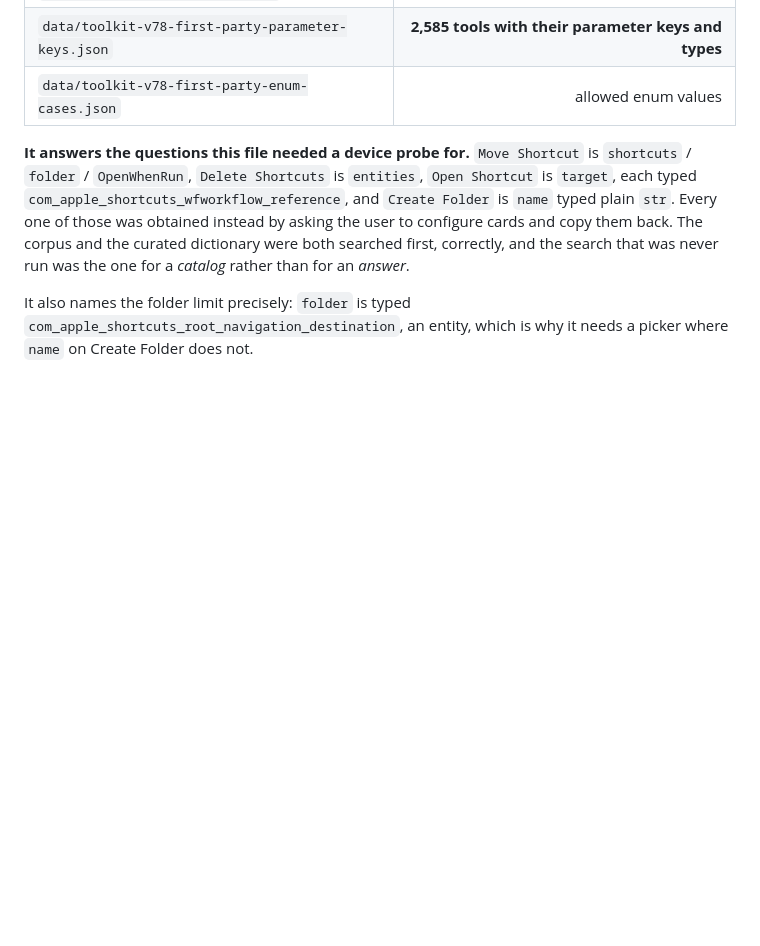
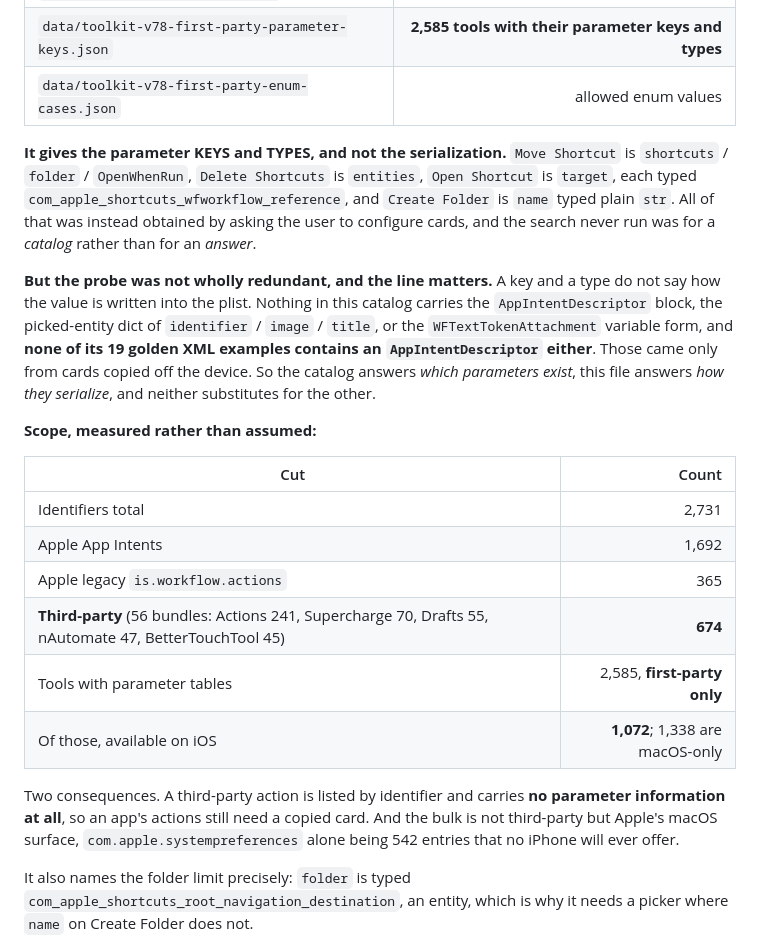
Before and after one commit to mehrlander/shortcut-tools, a Markdown page: docs/shortcuts-format-notes.md, the part around the change. GitHub-like rendering; blank space fills up the shorter version.

Commit message:
Measure what the ToolKit catalog covers, and correct an overclaim
It was reported as holding every parameter shape a device probe had been
used for. It holds every parameter KEY and TYPE. A key is not a
serialization: nothing in it carries the AppIntentDescriptor block, the
picked-entity dict, or the WFTextTokenAttachment variable form, and none
of its 19 golden XML examples contains an AppIntentDescriptor either.
Those came only from cards copied off the device, so the catalog answers
which parameters exist and this file answers how they serialize.

Scope measured rather than assumed. Of 2,731 identifiers, 1,692 are Apple
App Intents, 365 Apple legacy, and 674 third-party across 56 bundles. The
2,585 parameter tables are first-party only, so a third-party action is a
bare identifier and still needs a copied card. And only 1,072 of those
tables are available on iOS: the bulk is Apple's macOS surface, with
com.apple.systempreferences alone at 542 entries no iPhone will offer.

```diff
--- a/docs/shortcuts-format-notes.md
+++ b/docs/shortcuts-format-notes.md
@@ -984,14 +984,37 @@ and the iOS 27 Simulator, so it needs neither a Mac nor the private frameworks:
 | `data/toolkit-v78-first-party-parameter-keys.json` | **2,585 tools with their parameter keys and types** |
 | `data/toolkit-v78-first-party-enum-cases.json` | allowed enum values |
 
-**It answers the questions this file needed a device probe for.** `Move Shortcut`
-is `shortcuts` / `folder` / `OpenWhenRun`, `Delete Shortcuts` is `entities`,
-`Open Shortcut` is `target`, each typed
+**It gives the parameter KEYS and TYPES, and not the serialization.** `Move
+Shortcut` is `shortcuts` / `folder` / `OpenWhenRun`, `Delete Shortcuts` is
+`entities`, `Open Shortcut` is `target`, each typed
 `com_apple_shortcuts_wfworkflow_reference`, and `Create Folder` is `name` typed
-plain `str`. Every one of those was obtained instead by asking the user to
-configure cards and copy them back. The corpus and the curated dictionary were
-both searched first, correctly, and the search that was never run was the one
-for a *catalog* rather than for an *answer*.
+plain `str`. All of that was instead obtained by asking the user to configure
+cards, and the search never run was for a *catalog* rather than for an *answer*.
+
+**But the probe was not wholly redundant, and the line matters.** A key and a
+type do not say how the value is written into the plist. Nothing in this catalog
+carries the `AppIntentDescriptor` block, the picked-entity dict of
+`identifier` / `image` / `title`, or the `WFTextTokenAttachment` variable form,
+and **none of its 19 golden XML examples contains an `AppIntentDescriptor`
+either**. Those came only from cards copied off the device. So the catalog
+answers *which parameters exist*, this file answers *how they serialize*, and
+neither substitutes for the other.
+
+**Scope, measured rather than assumed:**
+
+| Cut | Count |
+| --- | ---: |
+| Identifiers total | 2,731 |
+| Apple App Intents | 1,692 |
+| Apple legacy `is.workflow.actions` | 365 |
+| **Third-party** (56 bundles: Actions 241, Supercharge 70, Drafts 55, nAutomate 47, BetterTouchTool 45) | **674** |
+| Tools with parameter tables | 2,585, **first-party only** |
+| Of those, available on iOS | **1,072**; 1,338 are macOS-only |
+
+Two consequences. A third-party action is listed by identifier and carries **no
+parameter information at all**, so an app's actions still need a copied card.
+And the bulk is not third-party but Apple's macOS surface, `com.apple.systempreferences`
+alone being 542 entries that no iPhone will ever offer.
 
 It also names the folder limit precisely: `folder` is typed
 `com_apple_shortcuts_root_navigation_destination`, an entity, which is why it
```
